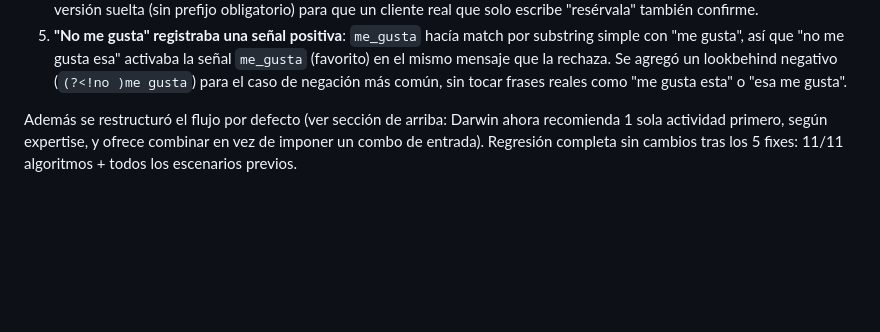
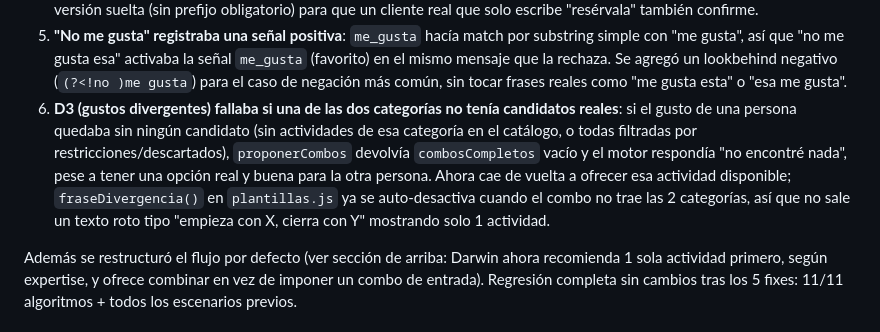
Before and after one commit to estebanavayu99/TESTING-ADEVNTURE-PRODUCT, a Markdown page: bot-darwin/README.md, the part around the change. Rendered like a GitHub page; blank space fills up the shorter version.

Commit message:
Documentar fix de D3 (divergencia con categoría vacía) en bot-darwin/README.md

```diff
--- a/bot-darwin/README.md
+++ b/bot-darwin/README.md
@@ -288,6 +288,16 @@ aparecieron 5 bugs reales, todos corregidos y verificados con Playwright:
    rechaza. Se agregó un lookbehind negativo (`(?<!no )me gusta`) para el
    caso de negación más común, sin tocar frases reales como "me gusta
    esta" o "esa me gusta".
+6. **D3 (gustos divergentes) fallaba si una de las dos categorías no
+   tenía candidatos reales**: si el gusto de una persona quedaba sin
+   ningún candidato (sin actividades de esa categoría en el catálogo, o
+   todas filtradas por restricciones/descartados), `proponerCombos`
+   devolvía `combosCompletos` vacío y el motor respondía "no encontré
+   nada", pese a tener una opción real y buena para la otra persona.
+   Ahora cae de vuelta a ofrecer esa actividad disponible;
+   `fraseDivergencia()` en `plantillas.js` ya se auto-desactiva cuando el
+   combo no trae las 2 categorías, así que no sale un texto roto tipo
+   "empieza con X, cierra con Y" mostrando solo 1 actividad.
 
 Además se restructuró el flujo por defecto (ver sección de arriba: Darwin
 ahora recomienda 1 sola actividad primero, según expertise, y ofrece
```
